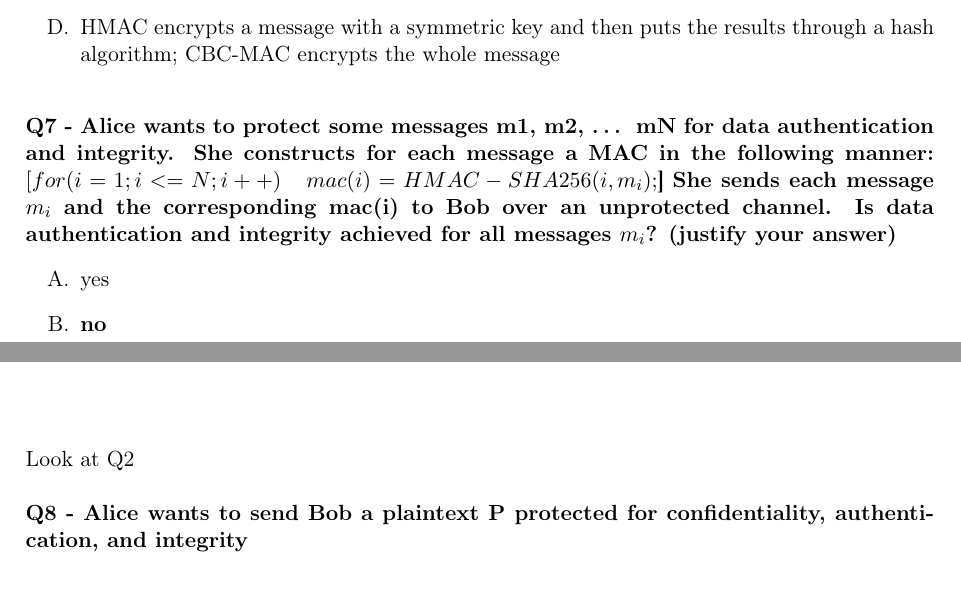
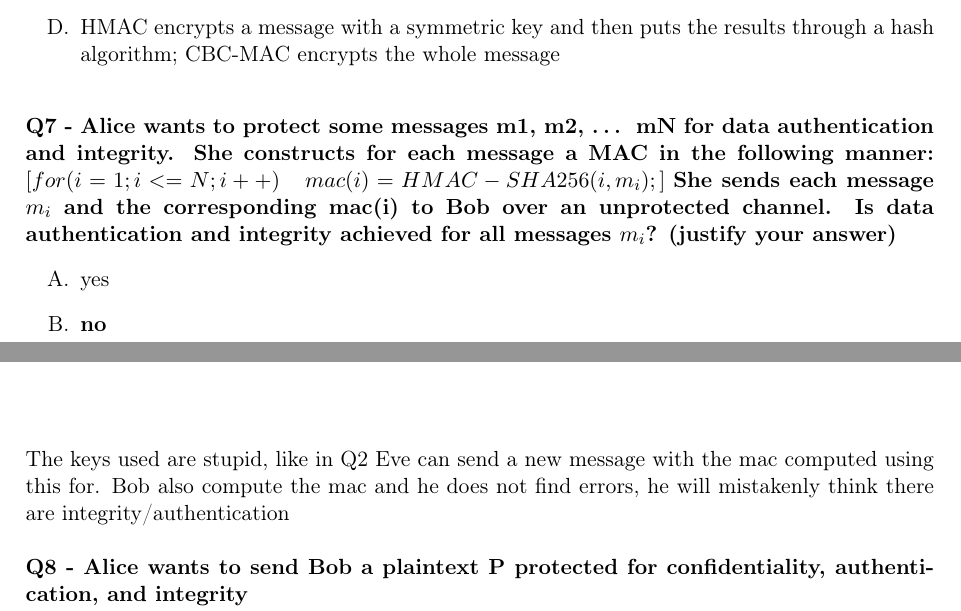
Before and after one commit to RickZack/ISS_Notes, a LaTeX thesis (ISS_Notes.tex, which reads exercises/exercise3.tex): two parts of pages 244 and 245 of 272, joined at a grey line, cut so that both start at the same text. Compiled offline with pdfLaTeX.

Commit message:
exerc 3 Q7

```diff
--- a/exercises/exercise3.tex
+++ b/exercises/exercise3.tex
@@ -72,7 +72,7 @@ After one year, Alice wants to check if F has been illegally modified, so she ta
 \end{enumerate}
 
 \textbf{\\Q7 - Alice wants to protect some messages m1, m2, … mN for data authentication and integrity. She constructs for each message a MAC in the following manner:}
-\textbf{$[for (i=1; i<=N; i++) \quad mac(i) = HMAC-SHA256( i, m_{i} );$]}
+\textbf{$[for (i=1; i<=N; i++) \quad mac(i) = HMAC-SHA256( i, m_{i} );]$}
 \textbf{She sends each message $m_{i}$ and the corresponding mac(i)
 to Bob over an unprotected channel.
 Is data authentication and integrity achieved for all messages $m_{i}$? (justify your answer)}
@@ -80,7 +80,8 @@ Is data authentication and integrity achieved for all messages $m_{i}$? (justify
     \item[A.] yes
     \item[B.] \sol{no}
 \end{enumerate}
-\com{Look at Q2}
+\com{The keys used are stupid, like in Q2 Eve can send a new message with the mac computed using this for. Bob also compute the mac and he does not find errors,
+he will mistakenly think there are integrity/authentication }
 
 \textbf{\\Q8 - Alice wants to send Bob a plaintext P protected for confidentiality, authentication, and integrity \\
 Alice and Bobs share two symmetric keys K1 and K2 \\
```
